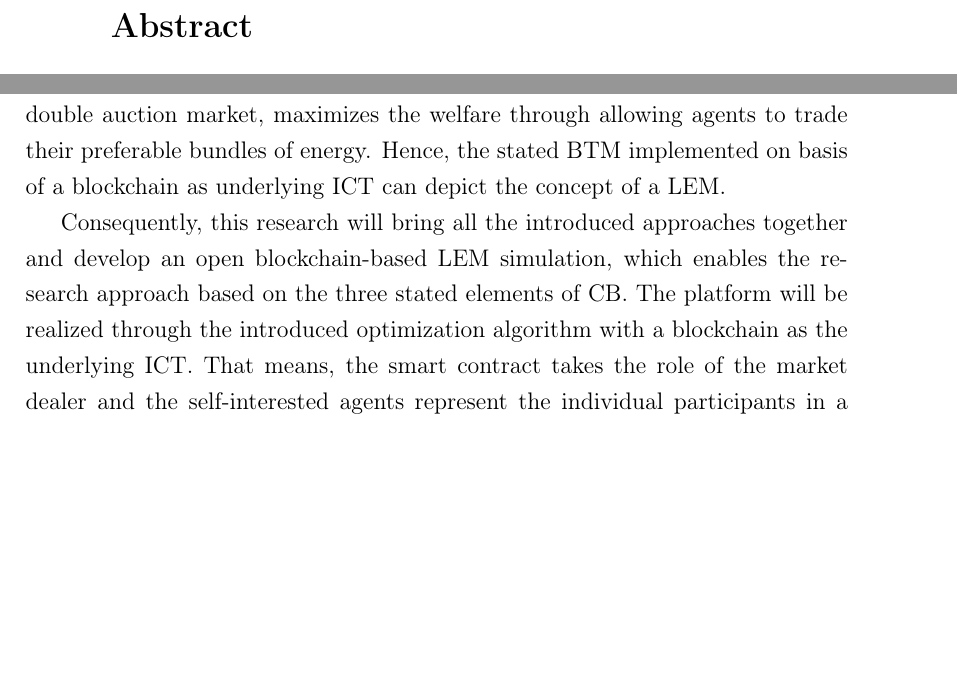
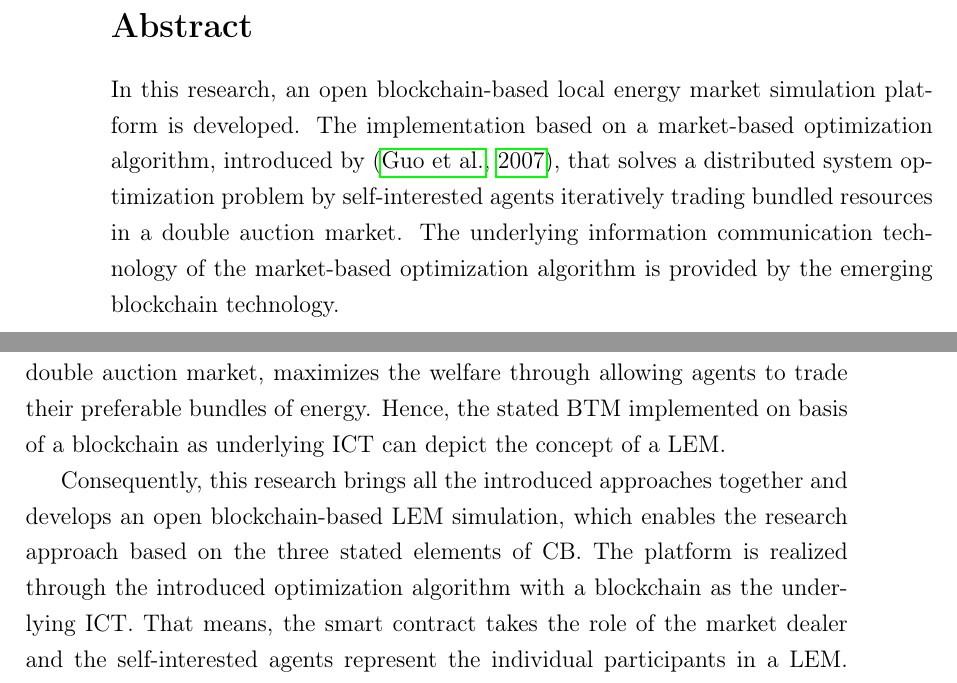
Before and after one commit to nreinhol/master_thesis, a LaTeX document (main.tex, which reads chapter/research_motivation.tex): two parts of pages 3 and 10 of 77, joined at a grey line, cut so that both start at the same text, the shorter picture padded with empty space. Compiled offline with pdfLaTeX.

Commit message:
start with abstract

```diff
--- a/chapter/research_motivation.tex
+++ b/chapter/research_motivation.tex
@@ -27,6 +27,6 @@ Therefore, the presence of such a open simulation platform depicting the shared
 Further, \shortciteA{guo2007market} developed a market-based optimization algorithm, which solves a distributed system optimization problem by self-interested agents iteratively trading bundled resources in a double auction market run by a dealer. The authors called it bundle trading market framework or short BTM. The central problem of the stated market-based optimization algorithm can interpreted as the welfare optimization of all participants in a LEM. The dealer, which runs the double auction market, maximizes the welfare through allowing agents to trade their preferable bundles of energy. Hence, the stated BTM implemented on basis of a blockchain as underlying ICT can depict the concept of a LEM.
 
 % bringing all together
-Consequently, this research will bring all the introduced approaches together and develop an open blockchain-based LEM simulation, which enables the research approach based on the three stated elements of CB. The platform will be realized through the introduced optimization algorithm with a blockchain as the underlying ICT. That means, the smart contract takes the role of the market dealer and the self-interested agents represent the individual participants in a LEM. The focus of this paper will be on the implementation and software design of the open blockchain-based LEM simulation platform.
+Consequently, this research brings all the introduced approaches together and develops an open blockchain-based LEM simulation, which enables the research approach based on the three stated elements of CB. The platform is realized through the introduced optimization algorithm with a blockchain as the underlying ICT. That means, the smart contract takes the role of the market dealer and the self-interested agents represent the individual participants in a LEM. The focus of this paper is on the implementation and software design of the open blockchain-based LEM simulation platform.
 
 \clearpage
--- a/main.tex
+++ b/main.tex
@@ -100,6 +100,11 @@
 
 \section*{Abstract}
 
+In this research, an open blockchain-based local energy market simulation platform is developed. The implementation
+based on a market-based optimization algorithm, introduced by \shortcite{guo2007market}, that solves a
+distributed system optimization problem by self-interested agents iteratively trading bundled resources in a double auction market.
+The underlying information communication technology of the market-based optimization algorithm
+is provided by the emerging blockchain technology.
 
 
 \begin{comment}
```
Also changed, not shown: chapter/conclusion.tex (+1 -1 lines), main.pdf.
